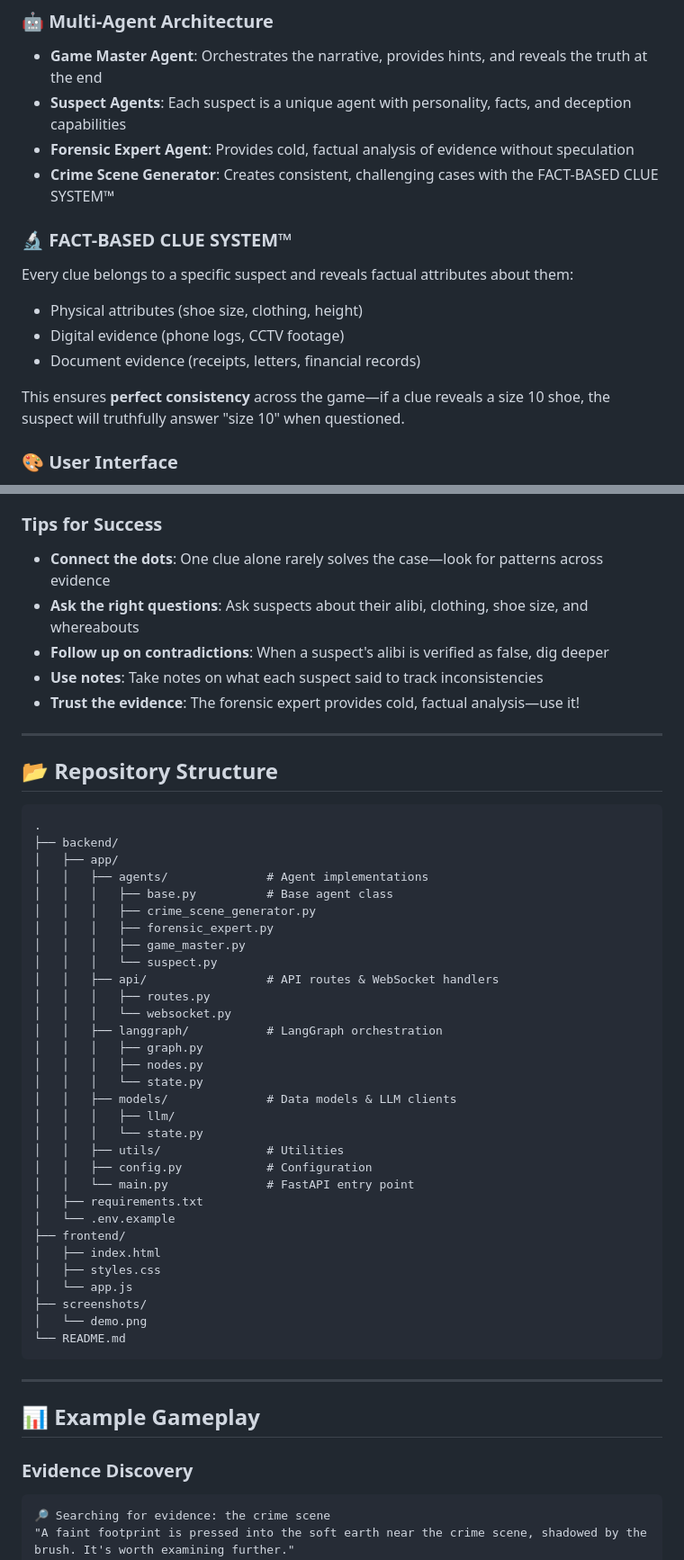
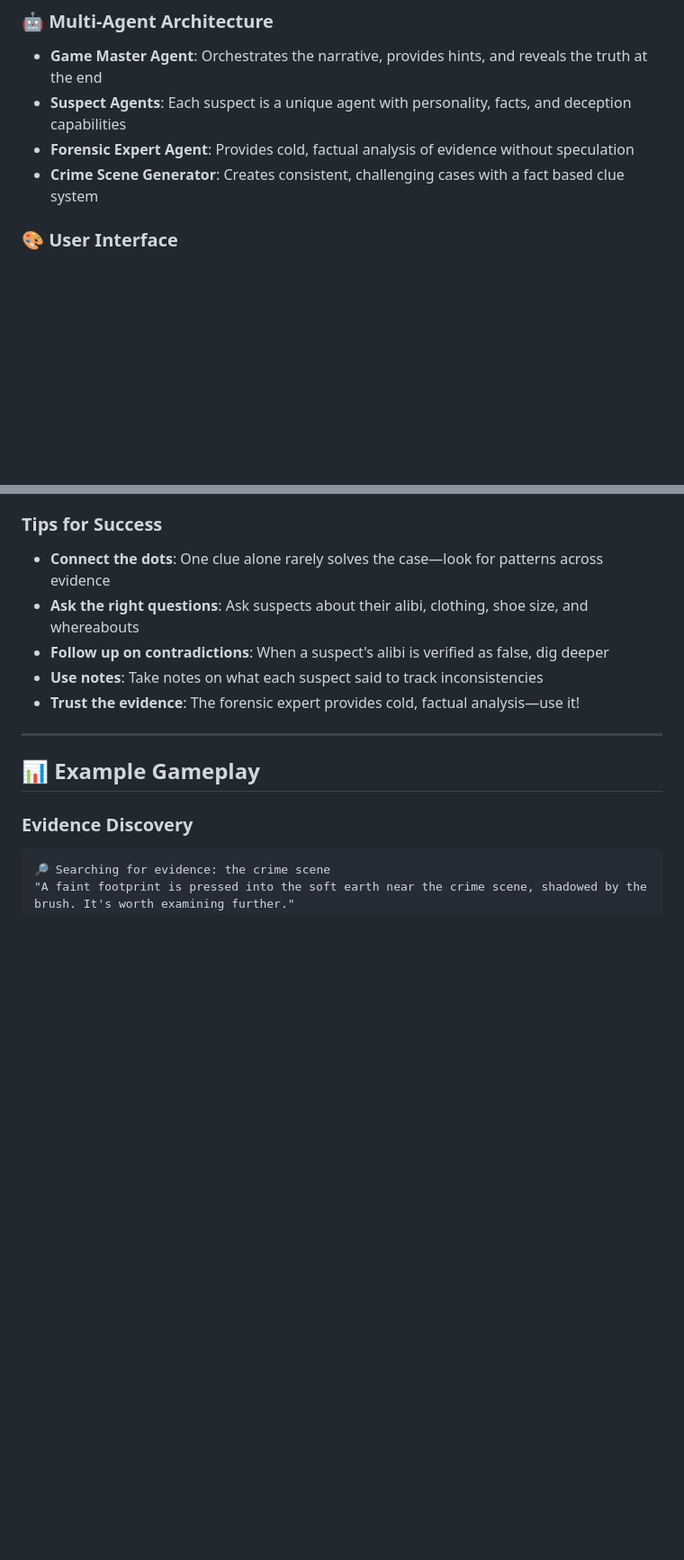
Before and after one commit to Singhania2004/murder_ai, a Markdown page: README.md, 2 parts joined by grey strips. Shown at 90% size. Drawn GitHub-style; blank space fills up the shorter version.

Commit message:
Revise README with project overview and setup instructions
Updated the README.md to reflect new project details, features, and gameplay instructions.

````diff
--- a/README.md
+++ b/README.md
@@ -37,15 +36,7 @@ Unlike traditional static mystery games, this project leverages AI agents to gen
 - **Game Master Agent**: Orchestrates the narrative, provides hints, and reveals the truth at the end
 - **Suspect Agents**: Each suspect is a unique agent with personality, facts, and deception capabilities
 - **Forensic Expert Agent**: Provides cold, factual analysis of evidence without speculation
-- **Crime Scene Generator**: Creates consistent, challenging cases with the FACT-BASED CLUE SYSTEM™
-
-### 🔬 FACT-BASED CLUE SYSTEM™
-Every clue belongs to a specific suspect and reveals factual attributes about them:
-- Physical attributes (shoe size, clothing, height)
-- Digital evidence (phone logs, CCTV footage)
-- Document evidence (receipts, letters, financial records)
-
-This ensures **perfect consistency** across the game—if a clue reveals a size 10 shoe, the suspect will truthfully answer "size 10" when questioned.
+- **Crime Scene Generator**: Creates consistent, challenging cases with a fact based clue system
 
 ### 🎨 User Interface
 - **Real-time Chat Interface**: Interrogate suspects and receive responses with emotional expressions like `[crossing arms defensively]`
@@ -211,44 +197,6 @@ Open `http://localhost:3000` in your browser and click **Start Game**!
 - **Follow up on contradictions**: When a suspect's alibi is verified as false, dig deeper
 - **Use notes**: Take notes on what each suspect said to track inconsistencies
 - **Trust the evidence**: The forensic expert provides cold, factual analysis—use it!
-
----
-
-## 📂 Repository Structure
-
-```text
-.
-├── backend/
-│   ├── app/
-│   │   ├── agents/              # Agent implementations
-│   │   │   ├── base.py          # Base agent class
-│   │   │   ├── crime_scene_generator.py
-│   │   │   ├── forensic_expert.py
-│   │   │   ├── game_master.py
-│   │   │   └── suspect.py
-│   │   ├── api/                 # API routes & WebSocket handlers
-│   │   │   ├── routes.py
-│   │   │   └── websocket.py
-│   │   ├── langgraph/           # LangGraph orchestration
-│   │   │   ├── graph.py
-│   │   │   ├── nodes.py
-│   │   │   └── state.py
-│   │   ├── models/              # Data models & LLM clients
-│   │   │   ├── llm/
-│   │   │   └── state.py
-│   │   ├── utils/               # Utilities
-│   │   ├── config.py            # Configuration
-│   │   └── main.py              # FastAPI entry point
-│   ├── requirements.txt
-│   └── .env.example
-├── frontend/
-│   ├── index.html
-│   ├── styles.css
-│   └── app.js
-├── screenshots/
-│   └── demo.png
-└── README.md
-```
 
 ---
 
````
Also changed, not shown: other parts of README.md (+9 -25 lines).
